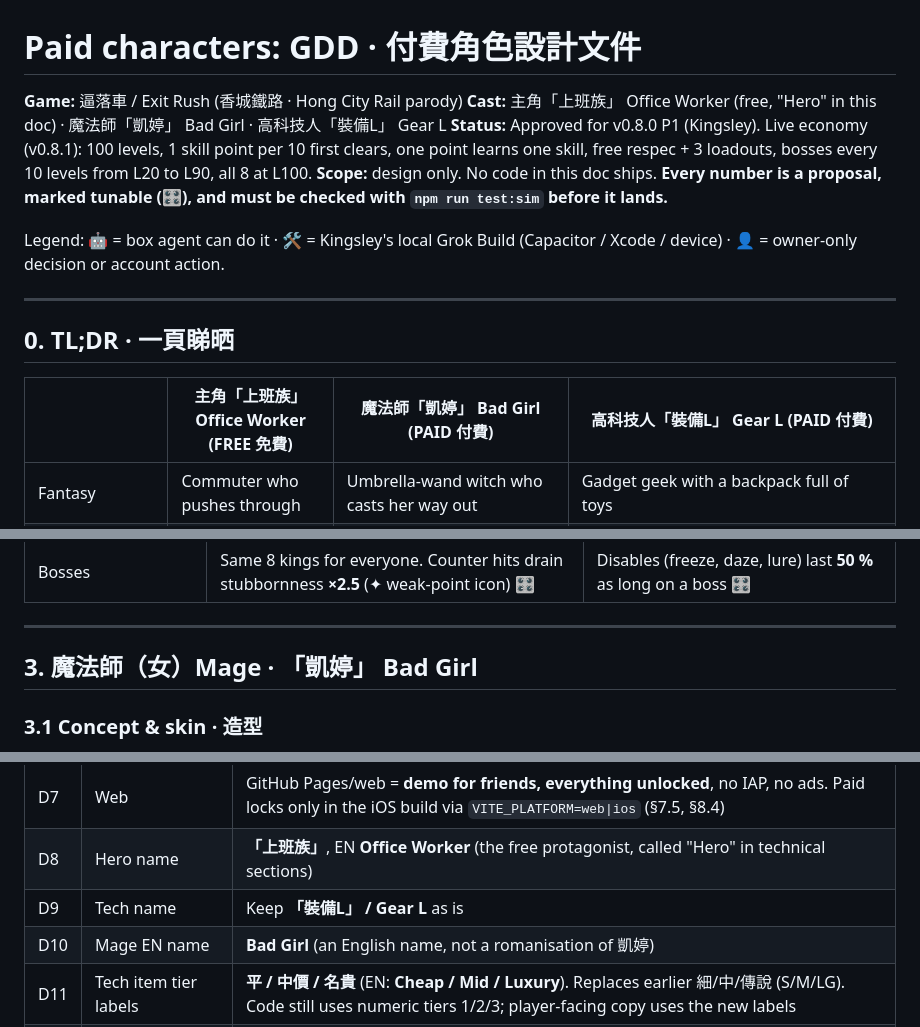
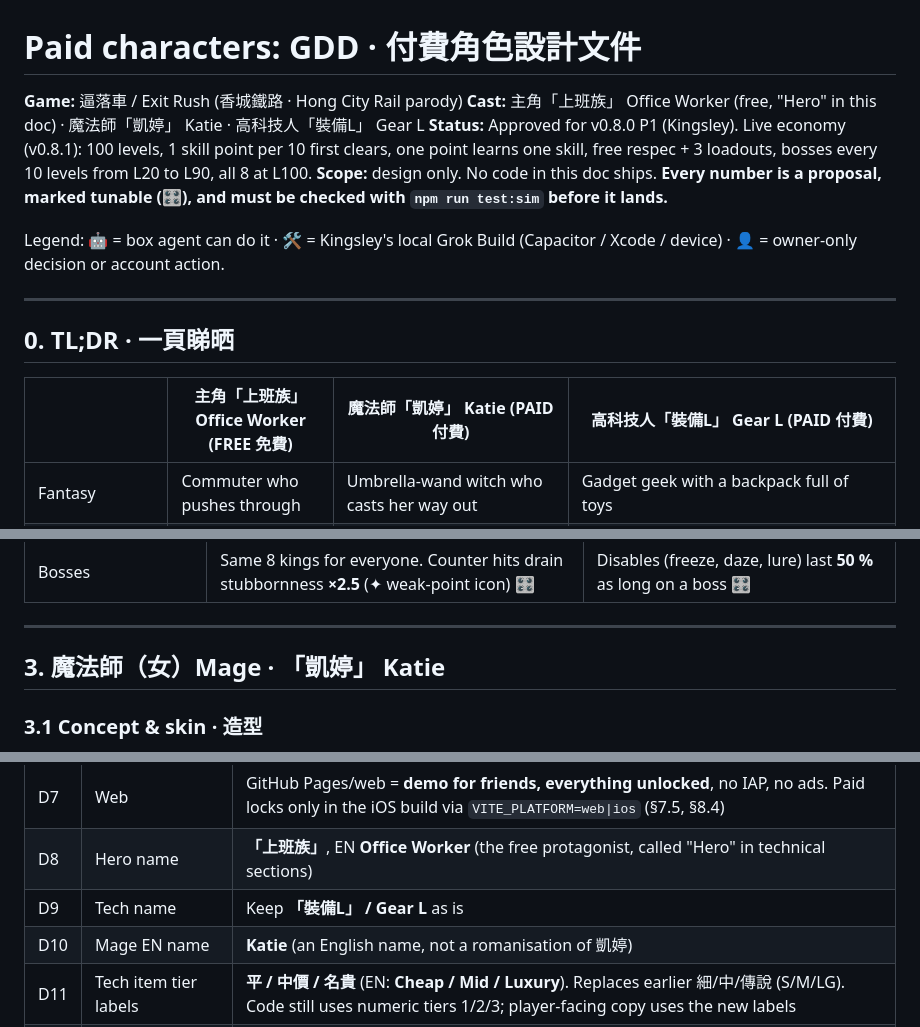
Before and after one commit to KingsleyKwan/exit-rush, a Markdown page: docs/CHARACTERS.md, 3 parts joined by grey strips. GitHub-like rendering.

Commit message:
docs(v0.8.5): Katie cold-start notes in CHARACTERS (5/5)

```diff
--- a/docs/CHARACTERS.md
+++ b/docs/CHARACTERS.md
@@ -1,7 +1,7 @@
 # Paid characters: GDD · 付費角色設計文件
 
 **Game:** 逼落車 / Exit Rush (香城鐵路 · Hong City Rail parody)
-**Cast:** 主角「上班族」 Office Worker (free, "Hero" in this doc) · 魔法師「凱婷」 Bad Girl · 高科技人「裝備L」 Gear L
+**Cast:** 主角「上班族」 Office Worker (free, "Hero" in this doc) · 魔法師「凱婷」 Katie · 高科技人「裝備L」 Gear L
 **Status:** Approved for v0.8.0 P1 (Kingsley). Live economy (v0.8.1): 100 levels, 1 skill point per 10 first clears, one point learns one skill, free respec + 3 loadouts, bosses every 10 levels from L20 to L90, all 8 at L100.
 **Scope:** design only. No code in this doc ships. **Every number is a proposal, marked tunable (🎛️), and must be checked with `npm run test:sim` before it lands.**
 
@@ -11,7 +11,7 @@ Legend: 🤖 = box agent can do it · 🛠️ = Kingsley's local Grok Build (Cap
 
 ## 0. TL;DR · 一頁睇晒
 
-| | 主角「上班族」 Office Worker (FREE 免費) | 魔法師「凱婷」 Bad Girl (PAID 付費) | 高科技人「裝備L」 Gear L (PAID 付費) |
+| | 主角「上班族」 Office Worker (FREE 免費) | 魔法師「凱婷」 Katie (PAID 付費) | 高科技人「裝備L」 Gear L (PAID 付費) |
 |---|---|---|---|
 | Fantasy | Commuter who pushes through | Umbrella-wand witch who casts her way out | Gadget geek with a backpack full of toys |
 | Progression | 力量 / 速度 / 體力 constellation (existing) | 風 / 冰 / 重力 on a wheel, plus the three mixes between them. Farther from the centre is stronger. Not the hero's tree | No tree. Coins 💰 → shop 🛒 → items in 平/中價/名貴 (Cheap/Mid/Luxury) tiers placed in a **backpack grid 背囊格** (2×2, one expansion to 2×3) |
@@ -51,7 +51,7 @@ Legend: 🤖 = box agent can do it · 🛠️ = Kingsley's local Grok Build (Cap
 
 ---
 
-## 3. 魔法師（女）Mage · 「凱婷」 Bad Girl
+## 3. 魔法師（女）Mage · 「凱婷」 Katie
 
 ### 3.1 Concept & skin · 造型
 
@@ -712,7 +712,7 @@ Branching: work on feature branches with PRs (`feat/v0.8-characters-*`), never d
 | D7 | Web | GitHub Pages/web = **demo for friends, everything unlocked**, no IAP, no ads. Paid locks only in the iOS build via `VITE_PLATFORM=web\|ios` (§7.5, §8.4) |
 | D8 | Hero name | **「上班族」**, EN **Office Worker** (the free protagonist, called "Hero" in technical sections) |
 | D9 | Tech name | Keep **「裝備L」 / Gear L** as is |
-| D10 | Mage EN name | **Bad Girl** (an English name, not a romanisation of 凱婷) |
+| D10 | Mage EN name | **Katie** (an English name, not a romanisation of 凱婷) |
 | D11 | Tech item tier labels | **平 / 中價 / 名貴** (EN: **Cheap / Mid / Luxury**). Replaces earlier 細/中/傳說 (S/M/LG). Code still uses numeric tiers 1/2/3; player-facing copy uses the new labels |
 | D12 | Level progress | **Separate per character** (replaces shared progress). Unlocks, best clears, boss cutscenes, and SP/coins derive from that character's own first clears |
 
```
